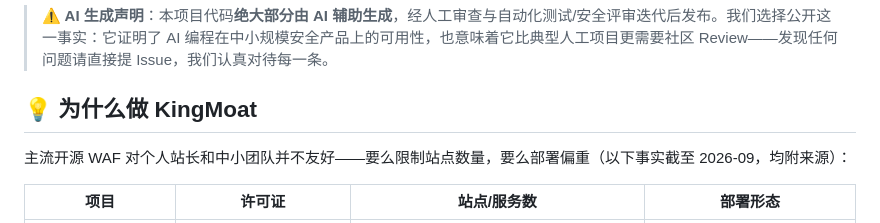
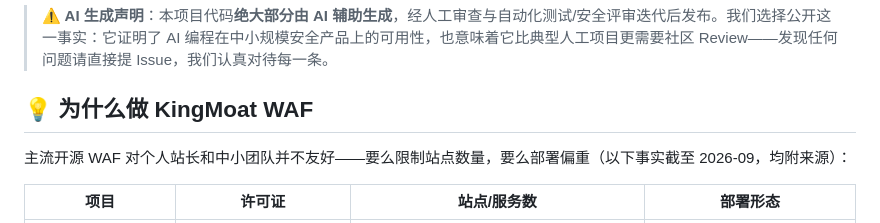
Before and after one commit to KingMoat/KingMoat-WAF, a Markdown page: README.md, the part around the change. GitHub-like rendering.

Commit message:
update README.md.
Signed-off-by: KingMoat <7439177+kingmoat@user.noreply.gitee.com>

```diff
--- a/README.md
+++ b/README.md
@@ -20,7 +20,7 @@ KingMoat 是一个开源、纯 Go 实现的 **All-in-one Web 应用防火墙**
 
 > **⚠️ AI 生成声明**：本项目代码**绝大部分由 AI 辅助生成**，经人工审查与自动化测试/安全评审迭代后发布。我们选择公开这一事实：它证明了 AI 编程在中小规模安全产品上的可用性，也意味着它比典型人工项目更需要社区 Review——发现任何问题请直接提 Issue，我们认真对待每一条。
 
-## 💡 为什么做 KingMoat
+## 💡 为什么做 KingMoat WAF
 
 主流开源 WAF 对个人站长和中小团队并不友好——要么限制站点数量，要么部署偏重（以下事实截至 2026-09，均附来源）：
 
```
